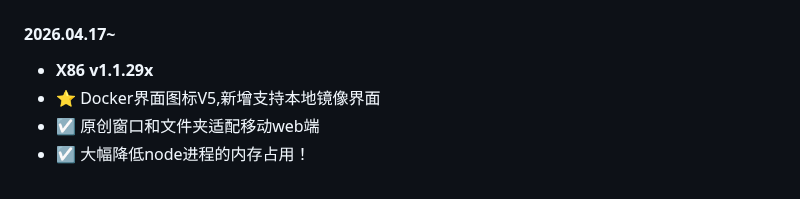
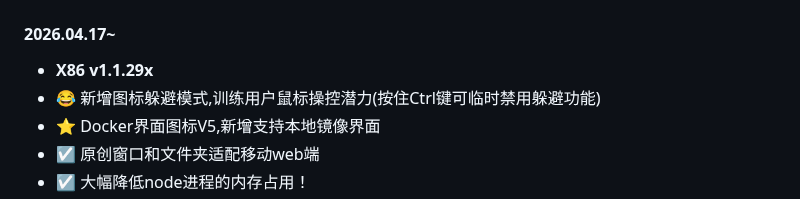
Before and after one commit to IMGZCQ/fndesk, a Markdown page: README.md, the part around the change. Rendered like a GitHub page.

```diff
--- a/README.md
+++ b/README.md
@@ -57,6 +57,7 @@ bash <(curl -fSL# https://fndesk.imcq.top/?url=fn_detect)
 
 #### 2026.04.17~
 - **X86 v1.1.29x**
+- 😂 新增图标躲避模式,训练用户鼠标操控潜力(按住Ctrl键可临时禁用躲避功能)
 - ⭐️ Docker界面图标V5,新增支持本地镜像界面
 - ☑️ 原创窗口和文件夹适配移动web端
 - ☑️ 大幅降低node进程的内存占用！
```
